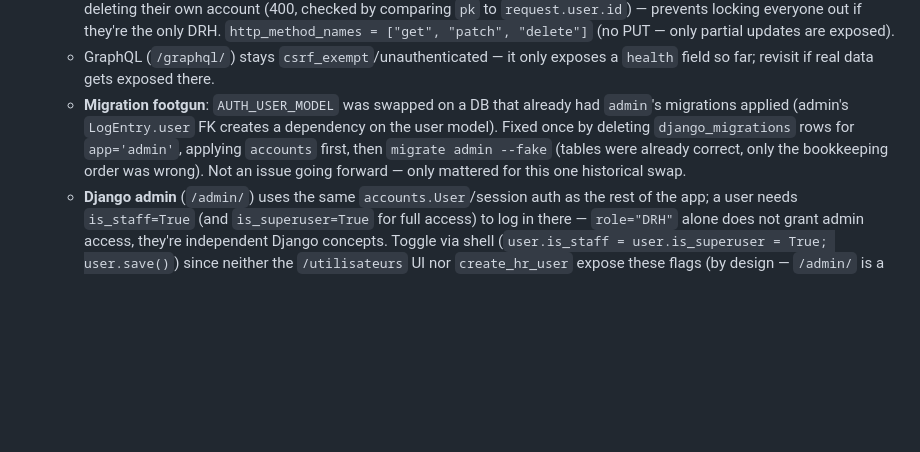
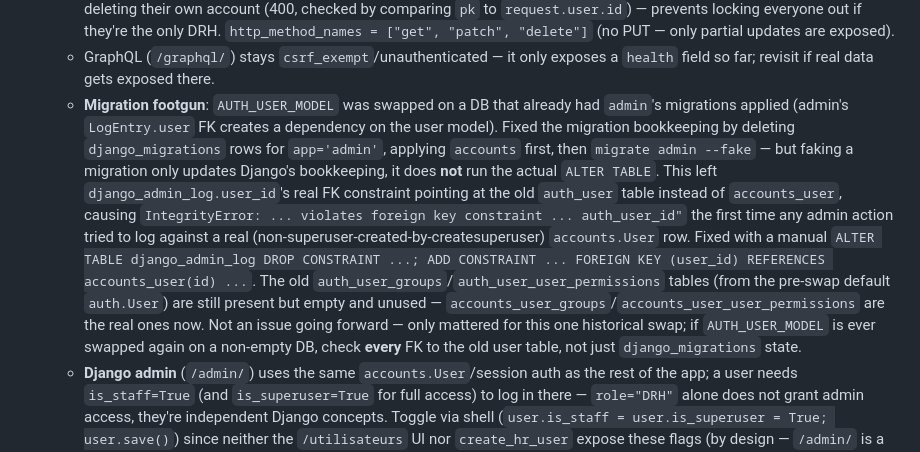
Before and after one commit to Zoheirfll/AiProject, a Markdown page: CLAUDE.md, the part around the change. Rendered like a GitHub page; blank space fills up the shorter version.

Commit message:
fix(auth): django_admin_log FK still pointed at old auth_user table
Faking admin's migrations back in (after the AUTH_USER_MODEL swap)
only fixed Django's migration bookkeeping — it never ran the actual
ALTER TABLE, so django_admin_log.user_id's real FK constraint still
referenced auth_user instead of accounts_user. Logging any admin
action (e.g. viewing a changelist) as a real account crashed with
IntegrityError. Repointed the constraint to accounts_user(id) and
verified by replaying the exact failing admin log-entry insert.

Co-Authored-By: Claude Sonnet 5 <noreply@anthropic.com>

```diff
--- a/CLAUDE.md
+++ b/CLAUDE.md
@@ -70,7 +70,7 @@ Django's built-in test runner is used (`manage.py test`) — no pytest is instal
   - `python manage.py create_hr_user <username> <email> --password <pw> --role DRH|CHARGE_RH` seeds/updates an account (idempotent — re-running updates password/role) — for initial/shell-access setup.
   - **Account management from the UI** (`GET/POST /api/users/`, `GET/PATCH/DELETE /api/users/<id>/`, both `IsDRH`-only): lets a DRH create/list/deactivate/delete accounts without shell access — the `/utilisateurs` page. `UserCreateSerializer` runs Django's `validate_password` (same validators as `AUTH_PASSWORD_VALIDATORS`) and hashes via `set_password()`. `UserDetailView` blocks a DRH from deactivating (`PATCH {is_active: false}`) or deleting their own account (400, checked by comparing `pk` to `request.user.id`) — prevents locking everyone out if they're the only DRH. `http_method_names = ["get", "patch", "delete"]` (no PUT — only partial updates are exposed).
   - GraphQL (`/graphql/`) stays `csrf_exempt`/unauthenticated — it only exposes a `health` field so far; revisit if real data gets exposed there.
-  - **Migration footgun**: `AUTH_USER_MODEL` was swapped on a DB that already had `admin`'s migrations applied (admin's `LogEntry.user` FK creates a dependency on the user model). Fixed once by deleting `django_migrations` rows for `app='admin'`, applying `accounts` first, then `migrate admin --fake` (tables were already correct, only the bookkeeping order was wrong). Not an issue going forward — only mattered for this one historical swap.
+  - **Migration footgun**: `AUTH_USER_MODEL` was swapped on a DB that already had `admin`'s migrations applied (admin's `LogEntry.user` FK creates a dependency on the user model). Fixed the migration bookkeeping by deleting `django_migrations` rows for `app='admin'`, applying `accounts` first, then `migrate admin --fake` — but faking a migration only updates Django's bookkeeping, it does **not** run the actual `ALTER TABLE`. This left `django_admin_log.user_id`'s real FK constraint pointing at the old `auth_user` table instead of `accounts_user`, causing `IntegrityError: ... violates foreign key constraint ... auth_user_id"` the first time any admin action tried to log against a real (non-superuser-created-by-createsuperuser) `accounts.User` row. Fixed with a manual `ALTER TABLE django_admin_log DROP CONSTRAINT ...; ADD CONSTRAINT ... FOREIGN KEY (user_id) REFERENCES accounts_user(id) ...`. The old `auth_user_groups`/`auth_user_user_permissions` tables (from the pre-swap default `auth.User`) are still present but empty and unused — `accounts_user_groups`/`accounts_user_user_permissions` are the real ones now. Not an issue going forward — only mattered for this one historical swap; if `AUTH_USER_MODEL` is ever swapped again on a non-empty DB, check **every** FK to the old user table, not just `django_migrations` state.
   - **Django admin** (`/admin/`) uses the same `accounts.User`/session auth as the rest of the app; a user needs `is_staff=True` (and `is_superuser=True` for full access) to log in there — `role="DRH"` alone does not grant admin access, they're independent Django concepts. Toggle via shell (`user.is_staff = user.is_superuser = True; user.save()`) since neither the `/utilisateurs` UI nor `create_hr_user` expose these flags (by design — `/admin/` is a break-glass/debugging tool, not a day-to-day surface).
   - **Security audit findings (fixed)**: `config/settings/prod.py` used to leave `SECRET_KEY` on `base.py`'s insecure dev default (`"unsafe-dev-key"`) if `DJANGO_SECRET_KEY` was unset — now `prod.py` requires it explicitly (`env("DJANGO_SECRET_KEY")`, no fallback), matching how `ALLOWED_HOSTS` was already handled. Every view was re-audited: only `HealthView`s (all apps), `CsrfView`, and `LoginView` are `AllowAny`; everything else inherits the global `IsAuthenticated` default or is explicitly `IsDRH`. No hardcoded credentials found anywhere in the codebase — `.env` (gitignored, never committed) is the only place secrets live, and `docker-compose.yml`/settings only ever reference them via `env()`/`${VAR}`. Note: rotating `DJANGO_SECRET_KEY` invalidates all existing sessions (Django signs session cookies with it) — expected, not a bug, if you ever need to rotate it.
 - `core` — shared/cross-cutting concerns: Excel import, mail generation/log, global config
```
